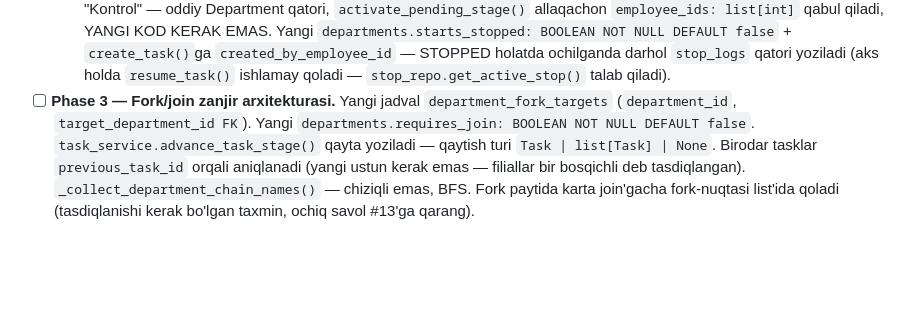
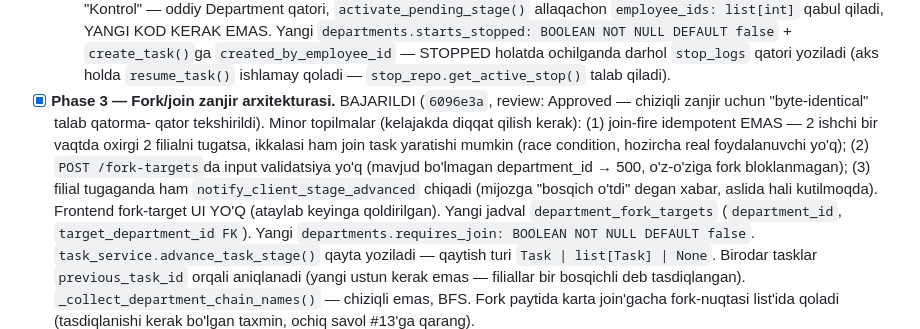
Before and after one commit to meloress/Trello-bot, a Markdown page: .claude/plans/09-fasad-sex-modul.md, the part around the change. Drawn GitHub-style; blank space fills up the shorter version.

Commit message:
Mark Phase 3 (fork/join architecture) complete in the module plan
Co-Authored-By: Claude Sonnet 5 <noreply@anthropic.com>

```diff
--- a/.claude/plans/09-fasad-sex-modul.md
+++ b/.claude/plans/09-fasad-sex-modul.md
@@ -69,7 +69,16 @@ ularni taxmin qilmaydi.
   `created_by_employee_id` — STOPPED holatda ochilganda darhol `stop_logs`
   qatori yoziladi (aks holda `resume_task()` ishlamay qoladi —
   `stop_repo.get_active_stop()` talab qiladi).
-- [ ] **Phase 3 — Fork/join zanjir arxitekturasi.** Yangi jadval
+- [x] **Phase 3 — Fork/join zanjir arxitekturasi.** BAJARILDI (`6096e3a`,
+  review: Approved — chiziqli zanjir uchun "byte-identical" talab qatorma-
+  qator tekshirildi). Minor topilmalar (kelajakda diqqat qilish kerak):
+  (1) join-fire idempotent EMAS — 2 ishchi bir vaqtda oxirgi 2 filialni
+  tugatsa, ikkalasi ham join task yaratishi mumkin (race condition,
+  hozircha real foydalanuvchi yo'q); (2) `POST /fork-targets`da input
+  validatsiya yo'q (mavjud bo'lmagan department_id → 500, o'z-o'ziga fork
+  bloklanmagan); (3) filial tugaganda ham `notify_client_stage_advanced`
+  chiqadi (mijozga "bosqich o'tdi" degan xabar, aslida hali kutilmoqda).
+  Frontend fork-target UI YO'Q (ataylab keyinga qoldirilgan). Yangi jadval
   `department_fork_targets` (`department_id`, `target_department_id FK`).
   Yangi `departments.requires_join: BOOLEAN NOT NULL DEFAULT false`.
   `task_service.advance_task_stage()` qayta yoziladi — qaytish turi
```
